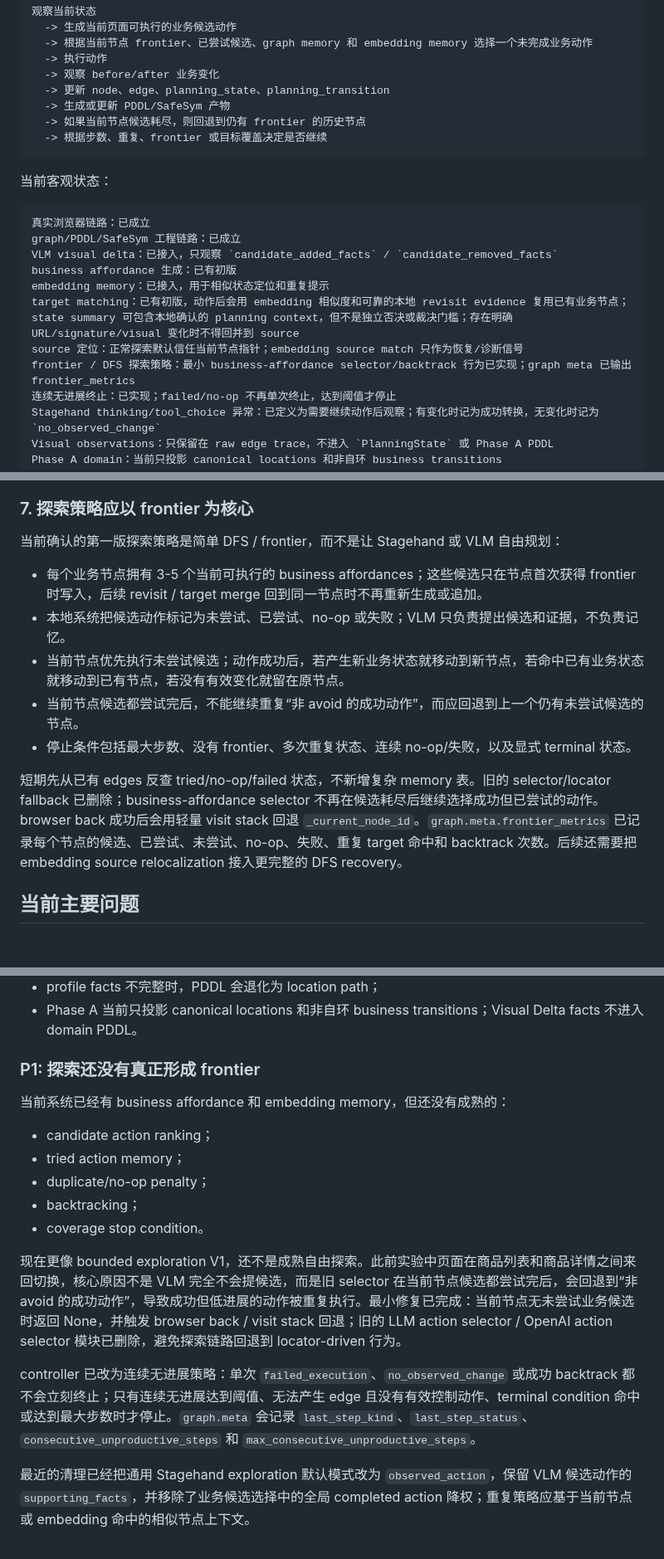
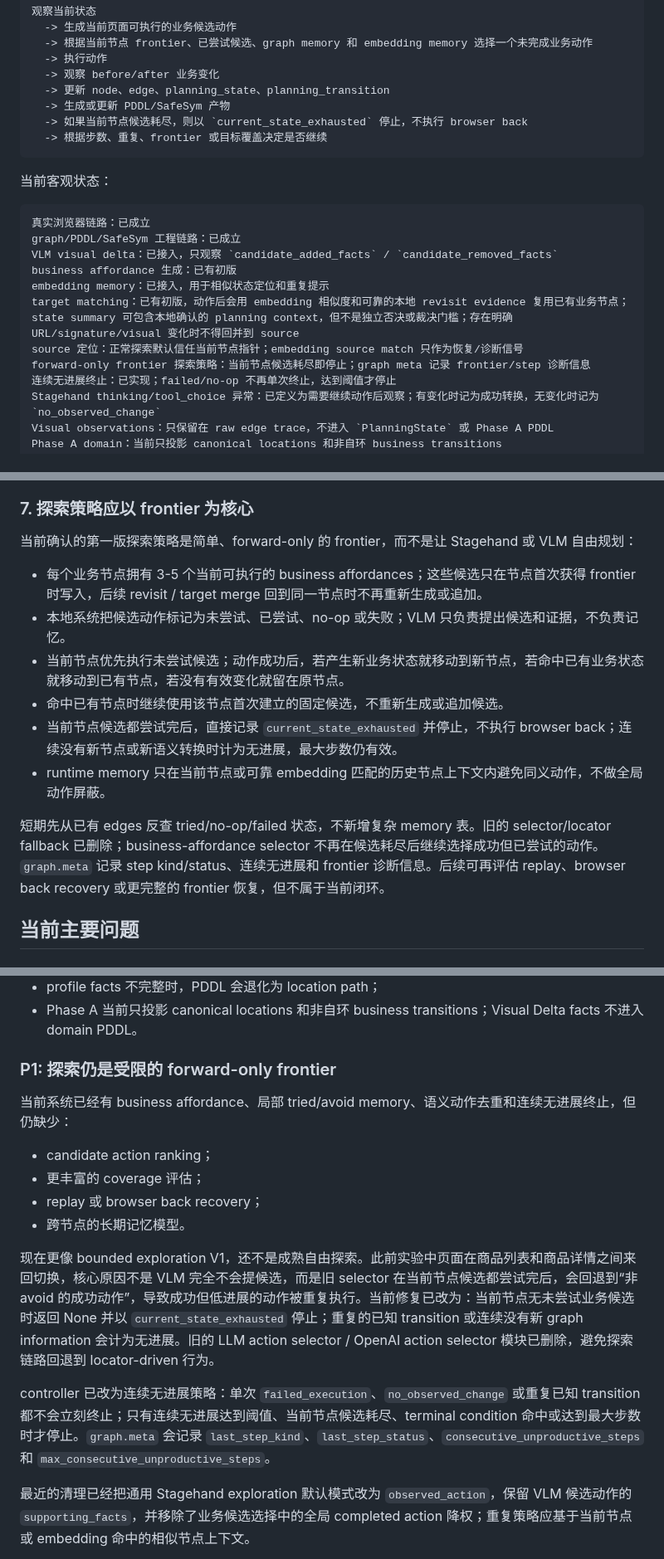
Before and after one commit to shenxinwen/AI-Web-explorer, a Markdown page: docs/current-project-overview.zh-CN.md, 3 parts joined by grey strips. Shown at 83% size. Rendered like a GitHub page.

````diff
--- a/docs/current-project-overview.zh-CN.md
+++ b/docs/current-project-overview.zh-CN.md
@@ -43,7 +43,7 @@ Stagehand、Playwright、VLM/LLM、embedding 都是工具或证据来源。Web-K
   -> 观察 before/after 业务变化
   -> 更新 node、edge、planning_state、planning_transition
   -> 生成或更新 PDDL/SafeSym 产物
-  -> 如果当前节点候选耗尽，则回退到仍有 frontier 的历史节点
+  -> 如果当前节点候选耗尽，则以 `current_state_exhausted` 停止，不执行 browser back
   -> 根据步数、重复、frontier 或目标覆盖决定是否继续
 ```
 
@@ -57,7 +57,7 @@ business affordance 生成：已有初版
 embedding memory：已接入，用于相似状态定位和重复提示
 target matching：已有初版，动作后会用 embedding 相似度和可靠的本地 revisit evidence 复用已有业务节点；state summary 可包含本地确认的 planning context，但不是独立否决或裁决门槛；存在明确 URL/signature/visual 变化时不得回并到 source
 source 定位：正常探索默认信任当前节点指针；embedding source match 只作为恢复/诊断信号
-frontier / DFS 探索策略：最小 business-affordance selector/backtrack 行为已实现；graph meta 已输出 frontier_metrics
+forward-only frontier 探索策略：当前节点候选耗尽即停止；graph meta 记录 frontier/step 诊断信息
 连续无进展终止：已实现；failed/no-op 不再单次终止，达到阈值才停止
 Stagehand thinking/tool_choice 异常：已定义为需要继续动作后观察；有变化时记为成功转换，无变化时记为 `no_observed_change`
 Visual observations：只保留在 raw edge trace，不进入 `PlanningState` 或 Phase A PDDL
@@ -179,15 +179,16 @@ edge.planning_transition 中属于 profile facts 的 pre/added/removed facts
 
 ### 7. 探索策略应以 frontier 为核心
 
-当前确认的第一版探索策略是简单 DFS / frontier，而不是让 Stagehand 或 VLM 自由规划：
+当前确认的第一版探索策略是简单、forward-only 的 frontier，而不是让 Stagehand 或 VLM 自由规划：
 
 - 每个业务节点拥有 3-5 个当前可执行的 business affordances；这些候选只在节点首次获得 frontier 时写入，后续 revisit / target merge 回到同一节点时不再重新生成或追加。
 - 本地系统把候选动作标记为未尝试、已尝试、no-op 或失败；VLM 只负责提出候选和证据，不负责记忆。
 - 当前节点优先执行未尝试候选；动作成功后，若产生新业务状态就移动到新节点，若命中已有业务状态就移动到已有节点，若没有有效变化就留在原节点。
-- 当前节点候选都尝试完后，不能继续重复“非 avoid 的成功动作”，而应回退到上一个仍有未尝试候选的节点。
-- 停止条件包括最大步数、没有 frontier、多次重复状态、连续 no-op/失败，以及显式 terminal 状态。
+- 命中已有节点时继续使用该节点首次建立的固定候选，不重新生成或追加候选。
+- 当前节点候选都尝试完后，直接记录 `current_state_exhausted` 并停止，不执行 browser back；连续没有新节点或新语义转换时计为无进展，最大步数仍有效。
+- runtime memory 只在当前节点或可靠 embedding 匹配的历史节点上下文内避免同义动作，不做全局动作屏蔽。
 
-短期先从已有 edges 反查 tried/no-op/failed 状态，不新增复杂 memory 表。旧的 selector/locator fallback 已删除；business-affordance selector 不再在候选耗尽后继续选择成功但已尝试的动作。browser back 成功后会用轻量 visit stack 回退 `_current_node_id`。`graph.meta.frontier_metrics` 已记录每个节点的候选、已尝试、未尝试、no-op、失败、重复 target 命中和 backtrack 次数。后续还需要把 embedding source relocalization 接入更完整的 DFS recovery。
+短期先从已有 edges 反查 tried/no-op/failed 状态，不新增复杂 memory 表。旧的 selector/locator fallback 已删除；business-affordance selector 不再在候选耗尽后继续选择成功但已尝试的动作。`graph.meta` 记录 step kind/status、连续无进展和 frontier 诊断信息。后续可再评估 replay、browser back recovery 或更完整的 frontier 恢复，但不属于当前闭环。
 
 ## 当前主要问题
 
@@ -213,19 +214,18 @@ SafeSym 可以结构性消费当前产物，但 PDDL 的语义质量还不稳定
 - profile facts 不完整时，PDDL 会退化为 location path；
 - Phase A 当前只投影 canonical locations 和非自环 business transitions；Visual Delta facts 不进入 domain PDDL。
 
-### P1: 探索还没有真正形成 frontier
+### P1: 探索仍是受限的 forward-only frontier
 
-当前系统已经有 business affordance 和 embedding memory，但还没有成熟的：
+当前系统已经有 business affordance、局部 tried/avoid memory、语义动作去重和连续无进展终止，但仍缺少：
 
 - candidate action ranking；
-- tried action memory；
-- duplicate/no-op penalty；
-- backtracking；
-- coverage stop condition。
+- 更丰富的 coverage 评估；
+- replay 或 browser back recovery；
+- 跨节点的长期记忆模型。
 
-现在更像 bounded exploration V1，还不是成熟自由探索。此前实验中页面在商品列表和商品详情之间来回切换，核心原因不是 VLM 完全不会提候选，而是旧 selector 在当前节点候选都尝试完后，会回退到“非 avoid 的成功动作”，导致成功但低进展的动作被重复执行。最小修复已完成：当前节点无未尝试业务候选时返回 None，并触发 browser back / visit stack 回退；旧的 LLM action selector / OpenAI action selector 模块已删除，避免探索链路回退到 locator-driven 行为。
+现在更像 bounded exploration V1，还不是成熟自由探索。此前实验中页面在商品列表和商品详情之间来回切换，核心原因不是 VLM 完全不会提候选，而是旧 selector 在当前节点候选都尝试完后，会回退到“非 avoid 的成功动作”，导致成功但低进展的动作被重复执行。当前修复已改为：当前节点无未尝试业务候选时返回 None 并以 `current_state_exhausted` 停止；重复的已知 transition 或连续没有新 graph information 会计为无进展。旧的 LLM action selector / OpenAI action selector 模块已删除，避免探索链路回退到 locator-driven 行为。
 
-controller 已改为连续无进展策略：单次 `failed_execution`、`no_observed_change` 或成功 backtrack 都不会立刻终止；只有连续无进展达到阈值、无法产生 edge 且没有有效控制动作、terminal condition 命中或达到最大步数时才停止。`graph.meta` 会记录 `last_step_kind`、`last_step_status`、`consecutive_unproductive_steps` 和 `max_consecutive_unproductive_steps`。
+controller 已改为连续无进展策略：单次 `failed_execution`、`no_observed_change` 或重复已知 transition 都不会立刻终止；只有连续无进展达到阈值、当前节点候选耗尽、terminal condition 命中或达到最大步数时才停止。`graph.meta` 会记录 `last_step_kind`、`last_step_status`、`consecutive_unproductive_steps` 和 `max_consecutive_unproductive_steps`。
 
 最近的清理已经把通用 Stagehand exploration 默认模式改为 `observed_action`，保留 VLM 候选动作的 `supporting_facts`，并移除了业务候选选择中的全局 completed action 降权；重复策略应基于当前节点或 embedding 命中的相似节点上下文。
 
````
Also changed, not shown: other parts of docs/current-project-overview.zh-CN.md (+4 -4 lines), docs/project-decisions.zh-CN.md (+34 -16 lines), docs/project-structure.zh-CN.md (+5 -3 lines).
